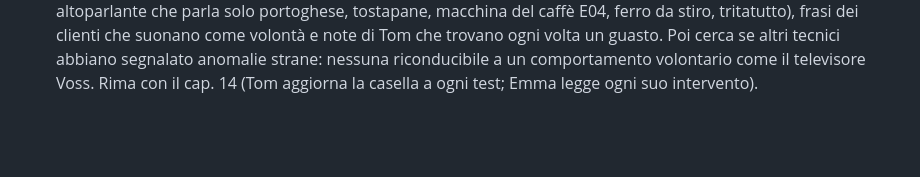
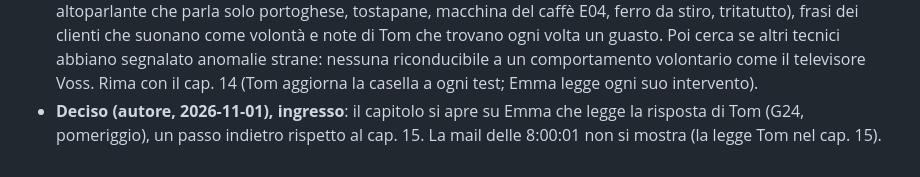
Before and after one commit to simonediroma/mantra-prompting, a Markdown page: sessions/chapter-16-le-2334-di-venerdi.md, the part around the change. GitHub-like rendering; blank space fills up the shorter version.

Commit message:
Cap. 16: dialogo, apertura sulla lettura della risposta di Tom
Co-Authored-By: Claude Fable 5.1 <noreply@anthropic.com>
Claude-Session: https://claude.ai/code/session_01VK5BtAGVSajjFxYPY3RvrK

```diff
--- a/sessions/chapter-16-le-2334-di-venerdi.md
+++ b/sessions/chapter-16-le-2334-di-venerdi.md
@@ -33,3 +33,4 @@ ask-before-writing
 - **Deciso (autore, 2026-11-01), il Dì'èr Rénshēng**: Emma è come seduta a un bancone; il posto somiglia ai locali di Blade Runner dove si mangia al bancone sotto la pioggia. Le persone le compaiono accanto a rotazione, anche loro senza gesti di entrata o uscita. Il cameriere tiene il tempo delle conversazioni, delle entrate e delle uscite (è la voce ad alta voce del capitolo). Un bancone infinito in cui tutti sono accanto a tutti.
 - **Deciso (autore, 2026-11-01)**: il Dì'èr Rénshēng è la trasposizione di una chat mIRC con moderatore (il cameriere). Emma sente e vede solo quello che legge: in scena ogni percezione passa dalle parole (chi c'è, cosa dice, quando arriva e quando se ne va); niente odori, sapori o volti descritti. Bancone, pioggia e cameriere sono l'immagine con cui la scena si racconta.
 - **Deciso (autore, 2026-11-01), punto (3), i casi dell'attesa**: Emma si mette sulla scia di Tom. Sulla lista dell'assistenza analizza tutto quello che ha riparato di recente (cap. 14-15: microonde che si accende alle tre, altoparlante che parla solo portoghese, tostapane, macchina del caffè E04, ferro da stiro, tritatutto), frasi dei clienti che suonano come volontà e note di Tom che trovano ogni volta un guasto. Poi cerca se altri tecnici abbiano segnalato anomalie strane: nessuna riconducibile a un comportamento volontario come il televisore Voss. Rima con il cap. 14 (Tom aggiorna la casella a ogni test; Emma legge ogni suo intervento).
+- **Deciso (autore, 2026-11-01), ingresso**: il capitolo si apre su Emma che legge la risposta di Tom (G24, pomeriggio), un passo indietro rispetto al cap. 15. La mail delle 8:00:01 non si mostra (la legge Tom nel cap. 15).
```
